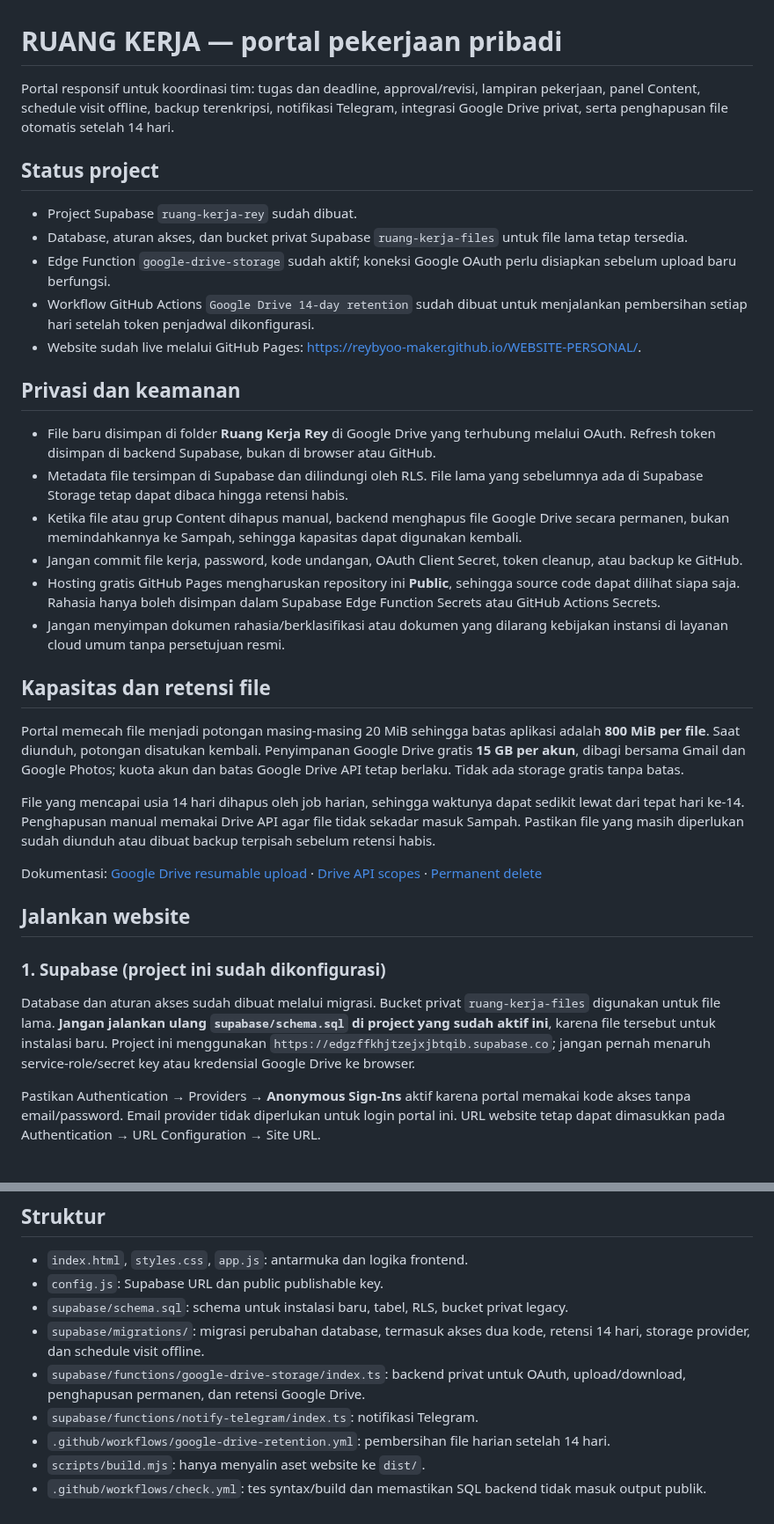
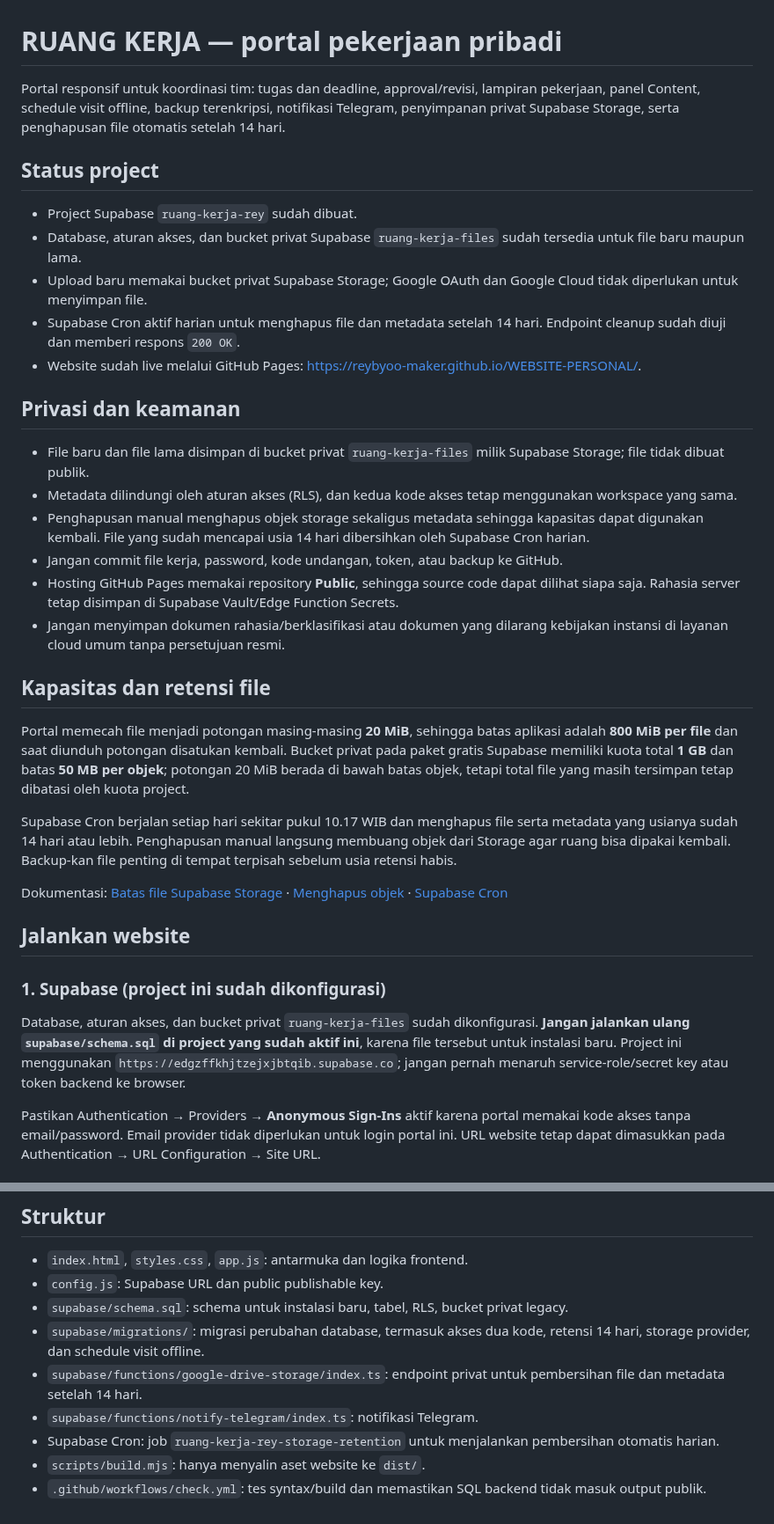
Before and after one commit to reybyoo-maker/WEBSITE-PERSONAL, a Markdown page: README.md, 2 parts joined by grey strips. Shown at 88% size. GitHub-like rendering.

```diff
--- a/README.md
+++ b/README.md
@@ -1,37 +1,37 @@
 # RUANG KERJA — portal pekerjaan pribadi
 
-Portal responsif untuk koordinasi tim: tugas dan deadline, approval/revisi, lampiran pekerjaan, panel Content, schedule visit offline, backup terenkripsi, notifikasi Telegram, integrasi Google Drive privat, serta penghapusan file otomatis setelah 14 hari.
+Portal responsif untuk koordinasi tim: tugas dan deadline, approval/revisi, lampiran pekerjaan, panel Content, schedule visit offline, backup terenkripsi, notifikasi Telegram, penyimpanan privat Supabase Storage, serta penghapusan file otomatis setelah 14 hari.
 
 ## Status project
 
 - Project Supabase `ruang-kerja-rey` sudah dibuat.
-- Database, aturan akses, dan bucket privat Supabase `ruang-kerja-files` untuk file lama tetap tersedia.
-- Edge Function `google-drive-storage` sudah aktif; koneksi Google OAuth perlu disiapkan sebelum upload baru berfungsi.
-- Workflow GitHub Actions `Google Drive 14-day retention` sudah dibuat untuk menjalankan pembersihan setiap hari setelah token penjadwal dikonfigurasi.
+- Database, aturan akses, dan bucket privat Supabase `ruang-kerja-files` sudah tersedia untuk file baru maupun lama.
+- Upload baru memakai bucket privat Supabase Storage; Google OAuth dan Google Cloud tidak diperlukan untuk menyimpan file.
+- Supabase Cron aktif harian untuk menghapus file dan metadata setelah 14 hari. Endpoint cleanup sudah diuji dan memberi respons `200 OK`.
 - Website sudah live melalui GitHub Pages: https://reybyoo-maker.github.io/WEBSITE-PERSONAL/.
 
 ## Privasi dan keamanan
 
-- File baru disimpan di folder **Ruang Kerja Rey** di Google Drive yang terhubung melalui OAuth. Refresh token disimpan di backend Supabase, bukan di browser atau GitHub.
-- Metadata file tersimpan di Supabase dan dilindungi oleh RLS. File lama yang sebelumnya ada di Supabase Storage tetap dapat dibaca hingga retensi habis.
-- Ketika file atau grup Content dihapus manual, backend menghapus file Google Drive secara permanen, bukan memindahkannya ke Sampah, sehingga kapasitas dapat digunakan kembali.
-- Jangan commit file kerja, password, kode undangan, OAuth Client Secret, token cleanup, atau backup ke GitHub.
-- Hosting gratis GitHub Pages mengharuskan repository ini **Public**, sehingga source code dapat dilihat siapa saja. Rahasia hanya boleh disimpan dalam Supabase Edge Function Secrets atau GitHub Actions Secrets.
+- File baru dan file lama disimpan di bucket privat `ruang-kerja-files` milik Supabase Storage; file tidak dibuat publik.
+- Metadata dilindungi oleh aturan akses (RLS), dan kedua kode akses tetap menggunakan workspace yang sama.
+- Penghapusan manual menghapus objek storage sekaligus metadata sehingga kapasitas dapat digunakan kembali. File yang sudah mencapai usia 14 hari dibersihkan oleh Supabase Cron harian.
+- Jangan commit file kerja, password, kode undangan, token, atau backup ke GitHub.
+- Hosting GitHub Pages memakai repository **Public**, sehingga source code dapat dilihat siapa saja. Rahasia server tetap disimpan di Supabase Vault/Edge Function Secrets.
 - Jangan menyimpan dokumen rahasia/berklasifikasi atau dokumen yang dilarang kebijakan instansi di layanan cloud umum tanpa persetujuan resmi.
 
 ## Kapasitas dan retensi file
 
-Portal memecah file menjadi potongan masing-masing 20 MiB sehingga batas aplikasi adalah **800 MiB per file**. Saat diunduh, potongan disatukan kembali. Penyimpanan Google Drive gratis **15 GB per akun**, dibagi bersama Gmail dan Google Photos; kuota akun dan batas Google Drive API tetap berlaku. Tidak ada storage gratis tanpa batas.
+Portal memecah file menjadi potongan masing-masing **20 MiB**, sehingga batas aplikasi adalah **800 MiB per file** dan saat diunduh potongan disatukan kembali. Bucket privat pada paket gratis Supabase memiliki kuota total **1 GB** dan batas **50 MB per objek**; potongan 20 MiB berada di bawah batas objek, tetapi total file yang masih tersimpan tetap dibatasi oleh kuota project. <Cite refs={[]} />
 
-File yang mencapai usia 14 hari dihapus oleh job harian, sehingga waktunya dapat sedikit lewat dari tepat hari ke-14. Penghapusan manual memakai Drive API agar file tidak sekadar masuk Sampah. Pastikan file yang masih diperlukan sudah diunduh atau dibuat backup terpisah sebelum retensi habis.
+Supabase Cron berjalan setiap hari sekitar pukul 10.17 WIB dan menghapus file serta metadata yang usianya sudah 14 hari atau lebih. Penghapusan manual langsung membuang objek dari Storage agar ruang bisa dipakai kembali. Backup-kan file penting di tempat terpisah sebelum usia retensi habis.
 
-Dokumentasi: [Google Drive resumable upload](https://developers.google.com/workspace/drive/api/guides/manage-uploads) · [Drive API scopes](https://developers.google.com/workspace/drive/api/guides/api-specific-auth) · [Permanent delete](https://developers.google.com/workspace/drive/api/guides/delete)
+Dokumentasi: [Batas file Supabase Storage](https://supabase.com/docs/guides/storage/uploads/file-limits) · [Menghapus objek](https://supabase.com/docs/guides/storage/management/delete-objects) · [Supabase Cron](https://supabase.com/docs/guides/cron)
 
 ## Jalankan website
 
 ### 1. Supabase (project ini sudah dikonfigurasi)
 
-Database dan aturan akses sudah dibuat melalui migrasi. Bucket privat `ruang-kerja-files` digunakan untuk file lama. **Jangan jalankan ulang `supabase/schema.sql` di project yang sudah aktif ini**, karena file tersebut untuk instalasi baru. Project ini menggunakan `https://edgzffkhjtzejxjbtqib.supabase.co`; jangan pernah menaruh service-role/secret key atau kredensial Google Drive ke browser.
+Database, aturan akses, dan bucket privat `ruang-kerja-files` sudah dikonfigurasi. **Jangan jalankan ulang `supabase/schema.sql` di project yang sudah aktif ini**, karena file tersebut untuk instalasi baru. Project ini menggunakan `https://edgzffkhjtzejxjbtqib.supabase.co`; jangan pernah menaruh service-role/secret key atau token backend ke browser.
 
 Pastikan Authentication → Providers → **Anonymous Sign-Ins** aktif karena portal memakai kode akses tanpa email/password. Email provider tidak diperlukan untuk login portal ini. URL website tetap dapat dimasukkan pada Authentication → URL Configuration → Site URL.
 
@@ -159,8 +108,8 @@ Menu Arsip & File menyediakan backup terenkripsi browser `.rkbak`. Saat ini back
 - `config.js`: Supabase URL dan public publishable key.
 - `supabase/schema.sql`: schema untuk instalasi baru, tabel, RLS, bucket privat legacy.
 - `supabase/migrations/`: migrasi perubahan database, termasuk akses dua kode, retensi 14 hari, storage provider, dan schedule visit offline.
-- `supabase/functions/google-drive-storage/index.ts`: backend privat untuk OAuth, upload/download, penghapusan permanen, dan retensi Google Drive.
+- `supabase/functions/google-drive-storage/index.ts`: endpoint privat untuk pembersihan file dan metadata setelah 14 hari.
 - `supabase/functions/notify-telegram/index.ts`: notifikasi Telegram.
-- `.github/workflows/google-drive-retention.yml`: pembersihan file harian setelah 14 hari.
+- Supabase Cron: job `ruang-kerja-rey-storage-retention` untuk menjalankan pembersihan otomatis harian.
 - `scripts/build.mjs`: hanya menyalin aset website ke `dist/`.
 - `.github/workflows/check.yml`: tes syntax/build dan memastikan SQL backend tidak masuk output publik.
```
Also changed, not shown: other parts of README.md (+8 -59 lines).
